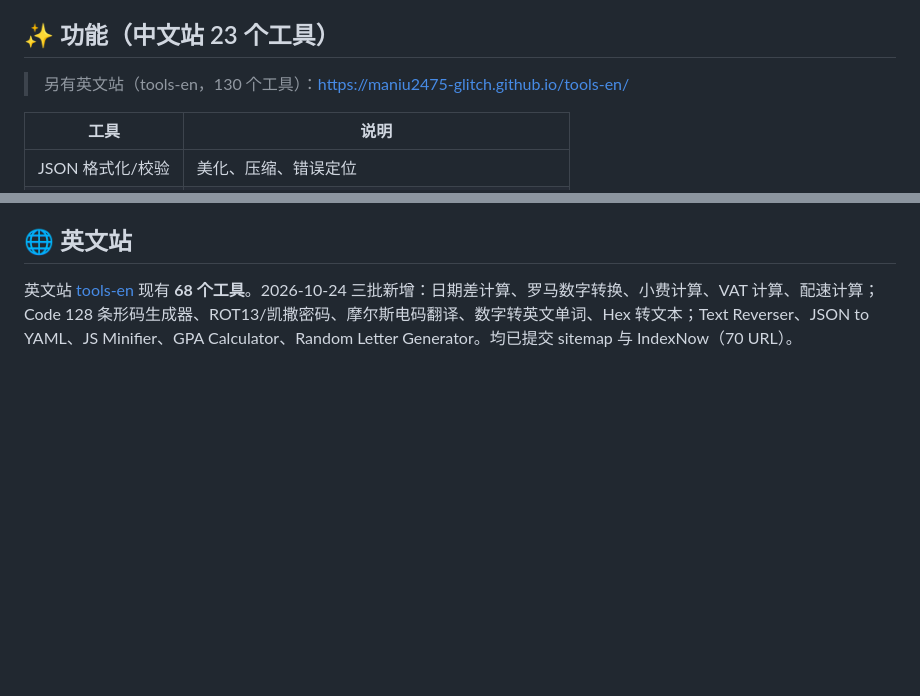
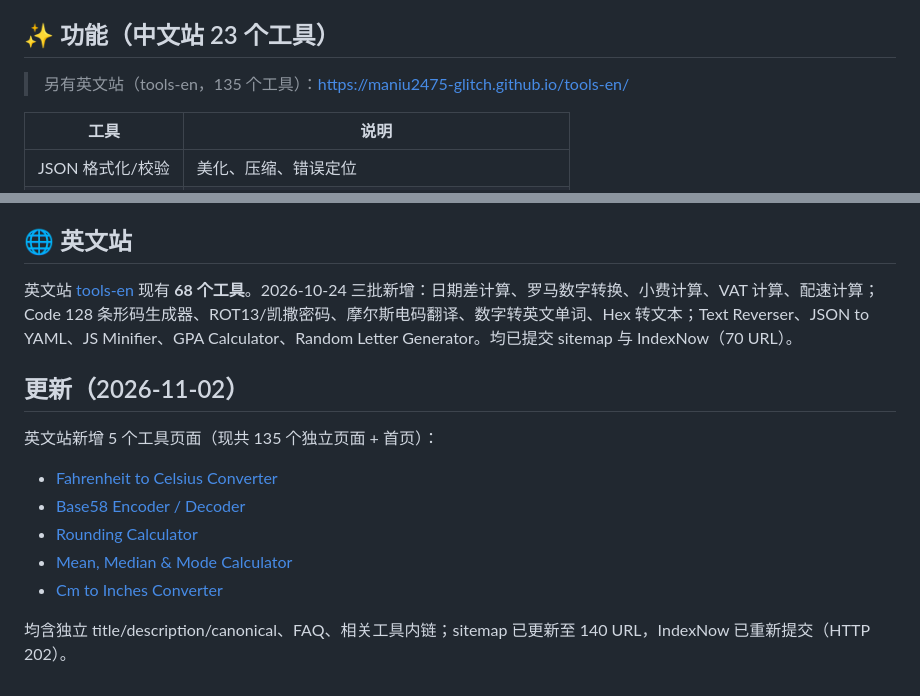
Before and after one commit to maniu2475-glitch/online-toolbox, a Markdown page: README.md, 2 parts joined by grey strips. GitHub-like rendering; blank space fills up the shorter version.

Commit message:
update README with new en tools

```diff
--- a/README.md
+++ b/README.md
@@ -4,7 +4,7 @@
 
 ## ✨ 功能（中文站 23 个工具）
 
-> 另有英文站（tools-en，130 个工具）：https://maniu2475-glitch.github.io/tools-en/
+> 另有英文站（tools-en，135 个工具）：https://maniu2475-glitch.github.io/tools-en/
 
 | 工具 | 说明 |
 |------|------|
@@ -145,3 +145,15 @@ MIT
 ## 🌐 英文站
 
 英文站 [tools-en](https://github.com/maniu2475-glitch/tools-en) 现有 **68 个工具**。2026-10-24 三批新增：日期差计算、罗马数字转换、小费计算、VAT 计算、配速计算；Code 128 条形码生成器、ROT13/凯撒密码、摩尔斯电码翻译、数字转英文单词、Hex 转文本；Text Reverser、JSON to YAML、JS Minifier、GPA Calculator、Random Letter Generator。均已提交 sitemap 与 IndexNow（70 URL）。
+
+## 更新（2026-11-02）
+
+英文站新增 5 个工具页面（现共 135 个独立页面 + 首页）：
+
+- [Fahrenheit to Celsius Converter](https://maniu2475-glitch.github.io/tools-en/fahrenheit-to-celsius.html)
+- [Base58 Encoder / Decoder](https://maniu2475-glitch.github.io/tools-en/base58-encoder-decoder.html)
+- [Rounding Calculator](https://maniu2475-glitch.github.io/tools-en/rounding-calculator.html)
+- [Mean, Median & Mode Calculator](https://maniu2475-glitch.github.io/tools-en/mean-median-mode-calculator.html)
+- [Cm to Inches Converter](https://maniu2475-glitch.github.io/tools-en/cm-to-inches.html)
+
+均含独立 title/description/canonical、FAQ、相关工具内链；sitemap 已更新至 140 URL，IndexNow 已重新提交（HTTP 202）。
```
